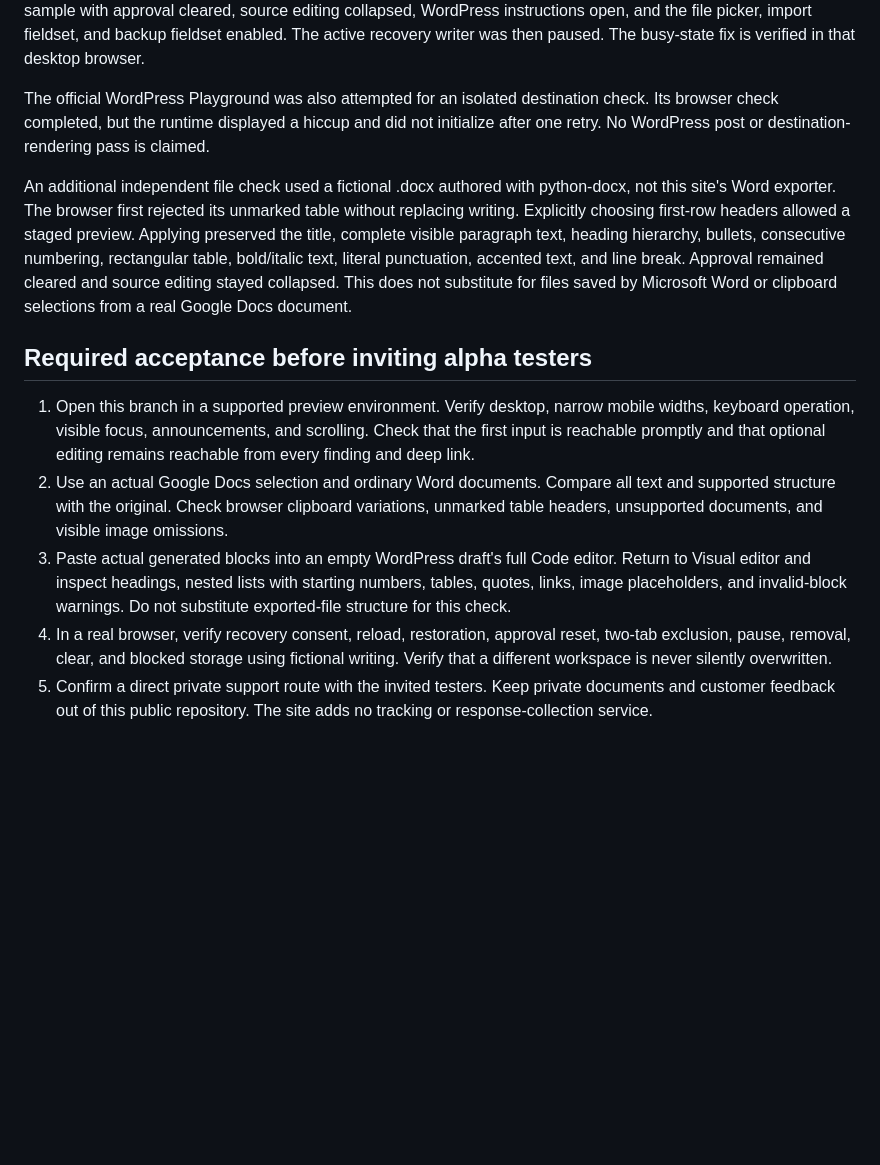
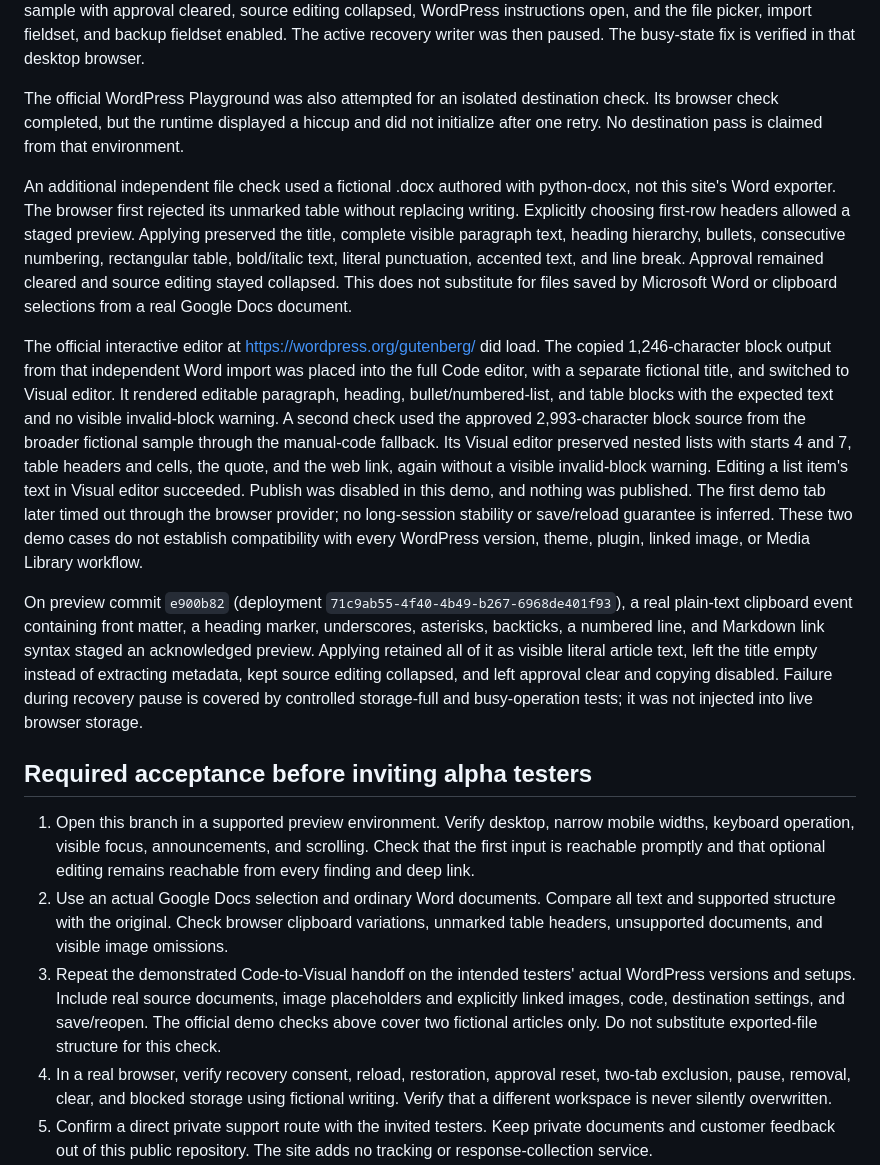
Before and after one commit to nolankido/drafttopage, a Markdown page: docs/ALPHA_READINESS.md, the part around the change. GitHub-like rendering; blank space fills up the shorter version.

```diff
--- a/docs/ALPHA_READINESS.md
+++ b/docs/ALPHA_READINESS.md
@@ -43,15 +43,19 @@ The cloud browser's close attempt did not close the original writing tab and sub
 
 Further browser checks on preview commit `9dd99fb`: recovery was enabled for a fictional 910-character sample, paused explicitly in the original tab, and offered after refreshing an empty second workspace without automatically opening writing or checking consent. Deliberate restoration recovered the title and full 910-character body with source editing collapsed, reading view visible, and approval cleared. This exposed core controls remaining disabled after the asynchronous restore finished. The recovery UI now reports pending-state transitions to the surrounding editor so its busy controls refresh; a new integration regression test checks both transitions. On preview commit `32dc3e5` (deployment `a4826725-0d4c-445f-9910-16651b334ce0`), the same deliberate restore recovered the 910-character sample with approval cleared, source editing collapsed, WordPress instructions open, and the file picker, import fieldset, and backup fieldset enabled. The active recovery writer was then paused. The busy-state fix is verified in that desktop browser.
 
-The official WordPress Playground was also attempted for an isolated destination check. Its browser check completed, but the runtime displayed a hiccup and did not initialize after one retry. No WordPress post or destination-rendering pass is claimed.
+The official WordPress Playground was also attempted for an isolated destination check. Its browser check completed, but the runtime displayed a hiccup and did not initialize after one retry. No destination pass is claimed from that environment.
 
 An additional independent file check used a fictional .docx authored with python-docx, not this site's Word exporter. The browser first rejected its unmarked table without replacing writing. Explicitly choosing first-row headers allowed a staged preview. Applying preserved the title, complete visible paragraph text, heading hierarchy, bullets, consecutive numbering, rectangular table, bold/italic text, literal punctuation, accented text, and line break. Approval remained cleared and source editing stayed collapsed. This does not substitute for files saved by Microsoft Word or clipboard selections from a real Google Docs document.
+
+The official interactive editor at https://wordpress.org/gutenberg/ did load. The copied 1,246-character block output from that independent Word import was placed into the full Code editor, with a separate fictional title, and switched to Visual editor. It rendered editable paragraph, heading, bullet/numbered-list, and table blocks with the expected text and no visible invalid-block warning. A second check used the approved 2,993-character block source from the broader fictional sample through the manual-code fallback. Its Visual editor preserved nested lists with starts 4 and 7, table headers and cells, the quote, and the web link, again without a visible invalid-block warning. Editing a list item's text in Visual editor succeeded. Publish was disabled in this demo, and nothing was published. The first demo tab later timed out through the browser provider; no long-session stability or save/reload guarantee is inferred. These two demo cases do not establish compatibility with every WordPress version, theme, plugin, linked image, or Media Library workflow.
+
+On preview commit `e900b82` (deployment `71c9ab55-4f40-4b49-b267-6968de401f93`), a real plain-text clipboard event containing front matter, a heading marker, underscores, asterisks, backticks, a numbered line, and Markdown link syntax staged an acknowledged preview. Applying retained all of it as visible literal article text, left the title empty instead of extracting metadata, kept source editing collapsed, and left approval clear and copying disabled. Failure during recovery pause is covered by controlled storage-full and busy-operation tests; it was not injected into live browser storage.
 
 ## Required acceptance before inviting alpha testers
 
 1. Open this branch in a supported preview environment. Verify desktop, narrow mobile widths, keyboard operation, visible focus, announcements, and scrolling. Check that the first input is reachable promptly and that optional editing remains reachable from every finding and deep link.
 2. Use an actual Google Docs selection and ordinary Word documents. Compare all text and supported structure with the original. Check browser clipboard variations, unmarked table headers, unsupported documents, and visible image omissions.
-3. Paste actual generated blocks into an empty WordPress draft's full Code editor. Return to Visual editor and inspect headings, nested lists with starting numbers, tables, quotes, links, image placeholders, and invalid-block warnings. Do not substitute exported-file structure for this check.
+3. Repeat the demonstrated Code-to-Visual handoff on the intended testers' actual WordPress versions and setups. Include real source documents, image placeholders and explicitly linked images, code, destination settings, and save/reopen. The official demo checks above cover two fictional articles only. Do not substitute exported-file structure for this check.
 4. In a real browser, verify recovery consent, reload, restoration, approval reset, two-tab exclusion, pause, removal, clear, and blocked storage using fictional writing. Verify that a different workspace is never silently overwritten.
 5. Confirm a direct private support route with the invited testers. Keep private documents and customer feedback out of this public repository. The site adds no tracking or response-collection service.
 
```
Also changed, not shown: README.md (+1 -1 lines).
